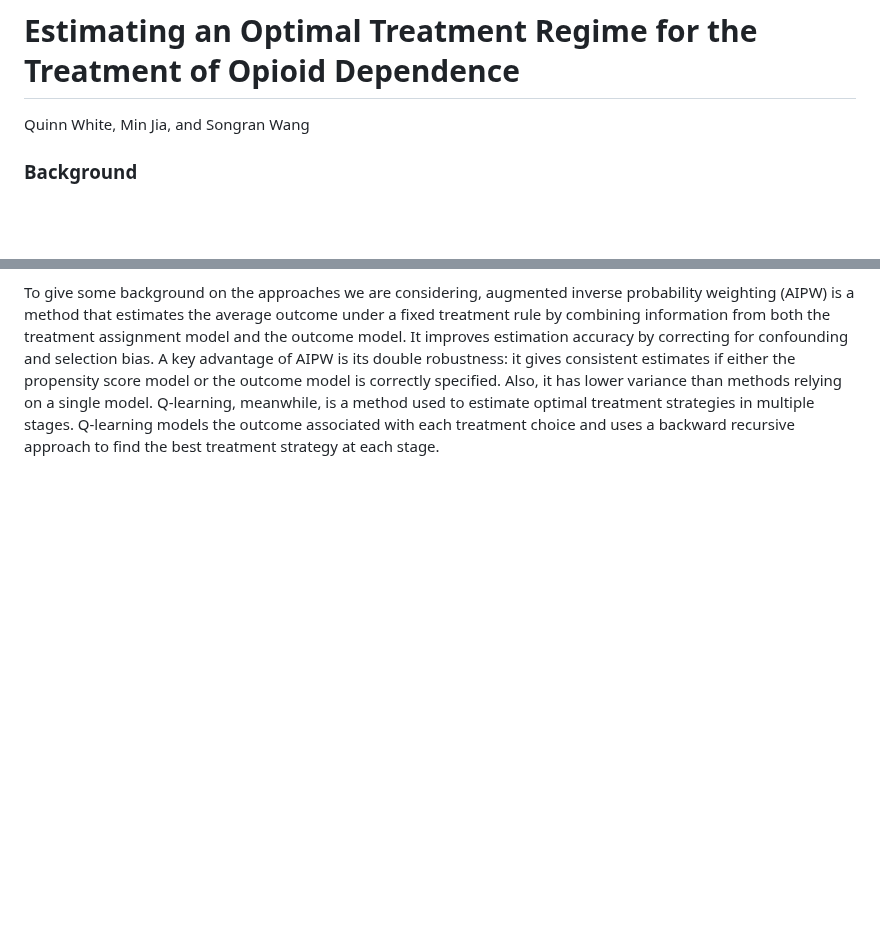
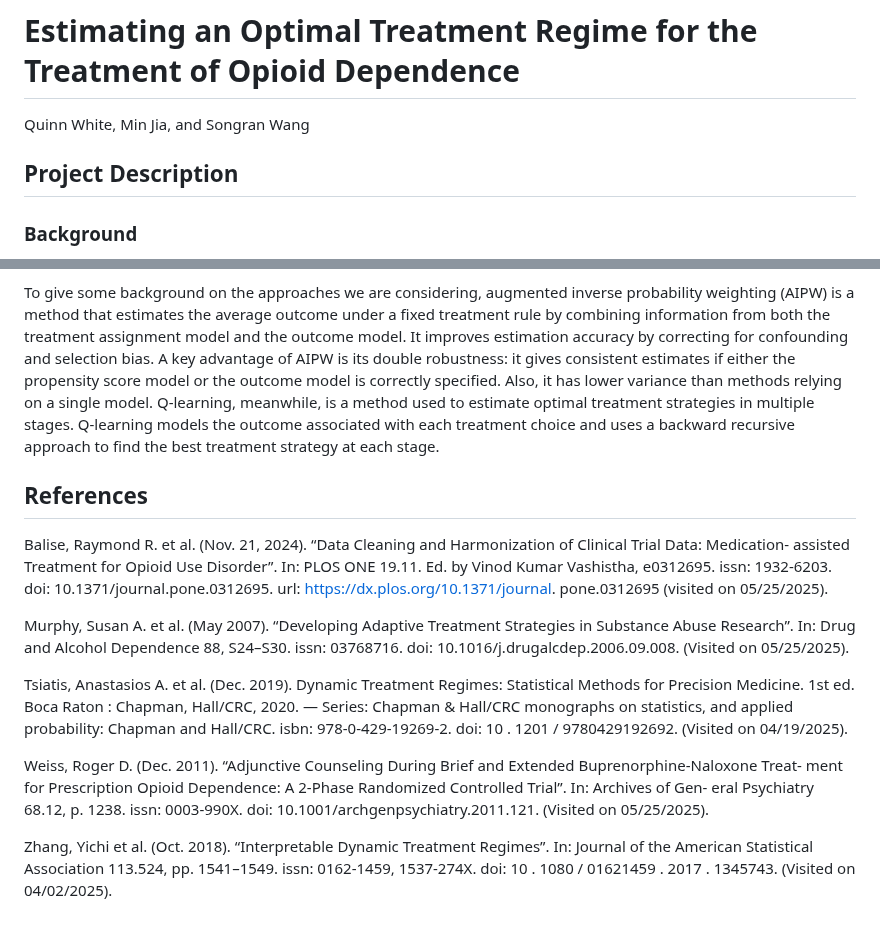
Before and after one commit to q-w-a/566-final-project, a Markdown page: README.md, 2 parts joined by grey strips. Rendered like a GitHub page; blank space fills up the shorter version.

```diff
--- a/README.md
+++ b/README.md
@@ -2,6 +2,7 @@
 
 Quinn White, Min Jia, and Songran Wang
 
+## Project Description
 
 ### Background
 
@@ -21,3 +22,28 @@ For estimation of the optimal treatment regime, we will implement Q-learning usi
 
 To give some background on the approaches we are considering, augmented inverse probability weighting (AIPW) is a method that estimates the average outcome under a fixed treatment rule by combining information from both the treatment assignment model and the outcome model. It improves estimation accuracy by correcting for confounding and selection bias. A key advantage of AIPW is its double robustness: it gives consistent estimates if either the propensity score model or the outcome model is correctly specified. Also, it has lower variance than methods relying on a single model.
 Q-learning, meanwhile, is a method used to estimate optimal treatment strategies in multiple stages. Q-learning models the outcome associated with each treatment choice and uses a backward recursive approach to find the best treatment strategy at each stage.
+
+## References
+
+Balise, Raymond R. et al. (Nov. 21, 2024). “Data Cleaning and Harmonization of Clinical Trial Data: Medication-
+assisted Treatment for Opioid Use Disorder”. In: PLOS ONE 19.11. Ed. by Vinod Kumar Vashistha, e0312695.
+issn: 1932-6203. doi: 10.1371/journal.pone.0312695. url: https://dx.plos.org/10.1371/journal.
+pone.0312695 (visited on 05/25/2025).
+
+Murphy, Susan A. et al. (May 2007). “Developing Adaptive Treatment Strategies in Substance Abuse Research”.
+In: Drug and Alcohol Dependence 88, S24–S30. issn: 03768716. doi: 10.1016/j.drugalcdep.2006.09.008.
+(Visited on 05/25/2025).
+
+Tsiatis, Anastasios A. et al. (Dec. 2019). Dynamic Treatment Regimes: Statistical Methods for Precision Medicine.
+1st ed. Boca Raton : Chapman, Hall/CRC, 2020. — Series: Chapman & Hall/CRC monographs on statistics,
+and applied probability: Chapman and Hall/CRC. isbn: 978-0-429-19269-2. doi: 10 . 1201 / 9780429192692.
+(Visited on 04/19/2025).
+
+Weiss, Roger D. (Dec. 2011). “Adjunctive Counseling During Brief and Extended Buprenorphine-Naloxone Treat-
+ment for Prescription Opioid Dependence: A 2-Phase Randomized Controlled Trial”. In: Archives of Gen-
+eral Psychiatry 68.12, p. 1238. issn: 0003-990X. doi: 10.1001/archgenpsychiatry.2011.121. (Visited on
+05/25/2025).
+
+Zhang, Yichi et al. (Oct. 2018). “Interpretable Dynamic Treatment Regimes”. In: Journal of the American Statistical
+Association 113.524, pp. 1541–1549. issn: 0162-1459, 1537-274X. doi: 10 . 1080 / 01621459 . 2017 . 1345743.
+(Visited on 04/02/2025).
```
